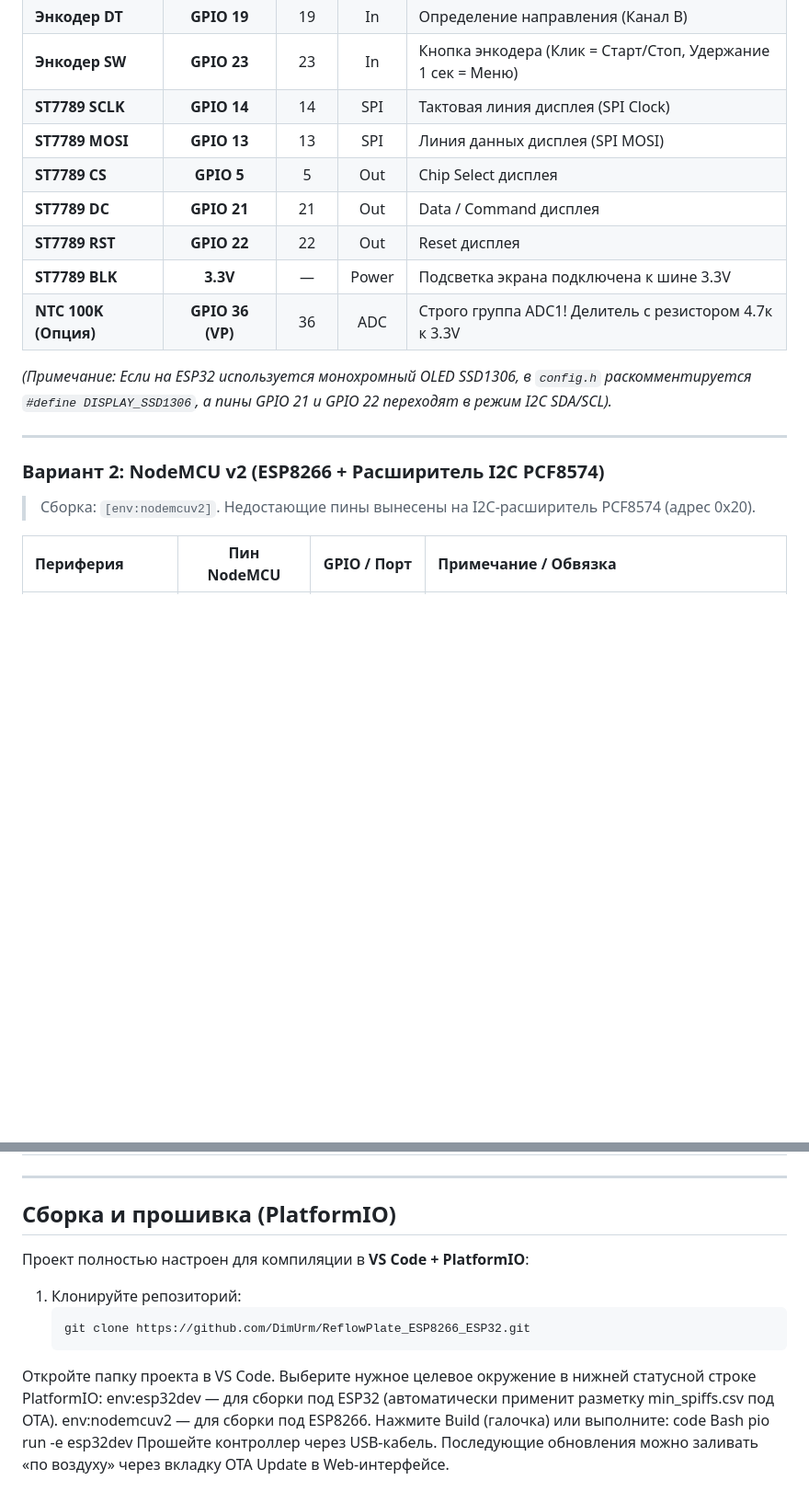
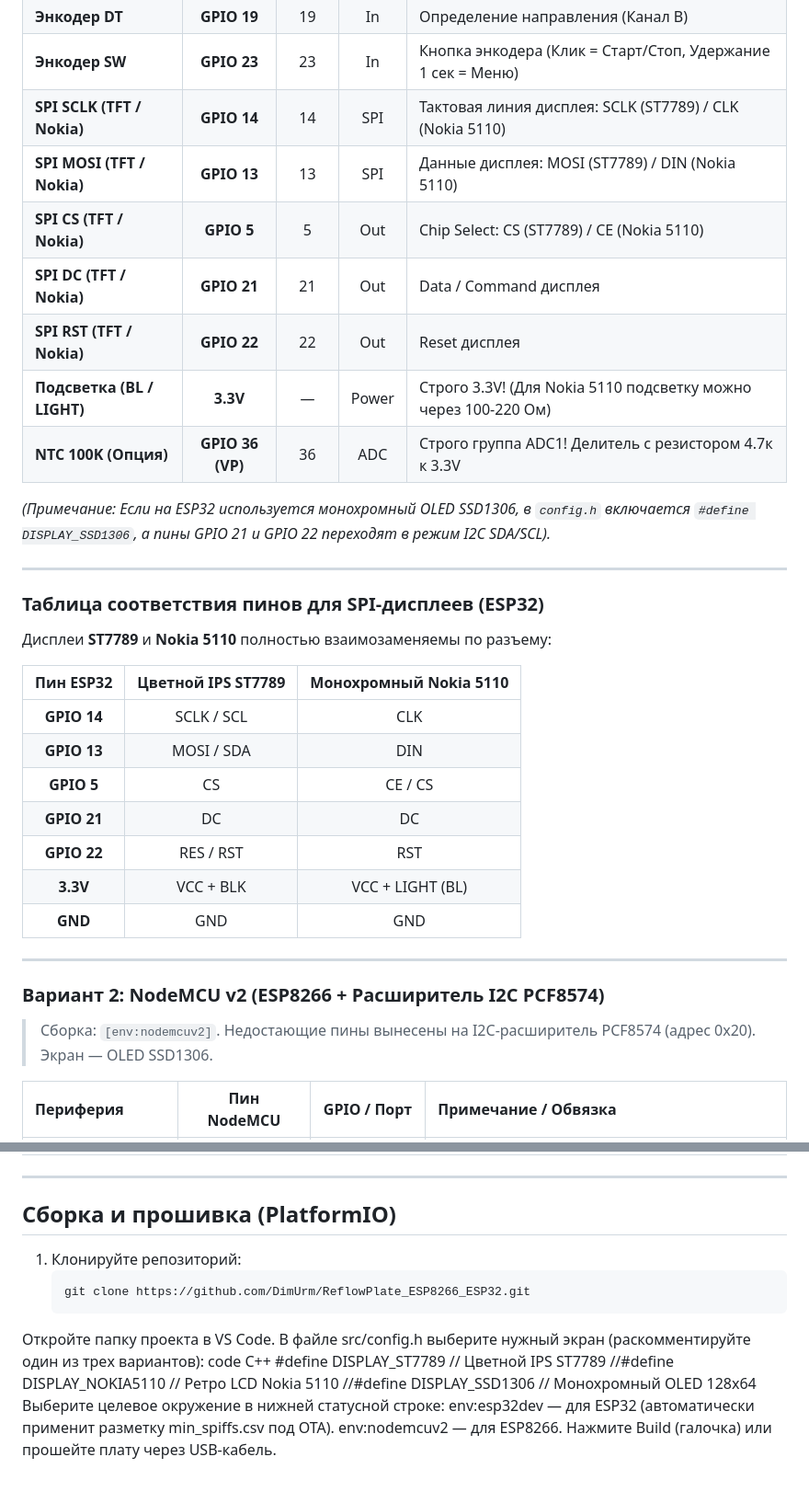
Before and after one commit to DimUrm/ReflowPlate_ESP8266_ESP32, a Markdown page: README.md, 2 parts joined by grey strips. Shown at 92% size. GitHub-like rendering; blank space fills up the shorter version.

````diff
--- a/README.md
+++ b/README.md
@@ -42,20 +43,36 @@
 | **Энкодер CLK** | **GPIO 18** | 18 | In | Прерывание вращения (Канал A) |
 | **Энкодер DT** | **GPIO 19** | 19 | In | Определение направления (Канал B) |
 | **Энкодер SW** | **GPIO 23** | 23 | In | Кнопка энкодера (Клик = Старт/Стоп, Удержание 1 сек = Меню) |
-| **ST7789 SCLK** | **GPIO 14** | 14 | SPI | Тактовая линия дисплея (SPI Clock) |
-| **ST7789 MOSI** | **GPIO 13** | 13 | SPI | Линия данных дисплея (SPI MOSI) |
-| **ST7789 CS** | **GPIO 5** | 5 | Out | Chip Select дисплея |
-| **ST7789 DC** | **GPIO 21** | 21 | Out | Data / Command дисплея |
-| **ST7789 RST** | **GPIO 22** | 22 | Out | Reset дисплея |
-| **ST7789 BLK** | **3.3V** | — | Power| Подсветка экрана подключена к шине 3.3V |
+| **SPI SCLK (TFT / Nokia)**| **GPIO 14** | 14 | SPI | Тактовая линия дисплея: SCLK (ST7789) / CLK (Nokia 5110) |
+| **SPI MOSI (TFT / Nokia)**| **GPIO 13** | 13 | SPI | Данные дисплея: MOSI (ST7789) / DIN (Nokia 5110) |
+| **SPI CS (TFT / Nokia)**  | **GPIO 5**  | 5  | Out | Chip Select: CS (ST7789) / CE (Nokia 5110) |
+| **SPI DC (TFT / Nokia)**  | **GPIO 21** | 21 | Out | Data / Command дисплея |
+| **SPI RST (TFT / Nokia)** | **GPIO 22** | 22 | Out | Reset дисплея |
+| **Подсветка (BL / LIGHT)**| **3.3V**    | —  | Power| Строго 3.3V! (Для Nokia 5110 подсветку можно через 100-220 Ом) |
 | **NTC 100K (Опция)**| **GPIO 36 (VP)**| 36 | ADC | Строго группа ADC1! Делитель с резистором 4.7к к 3.3V |
 
-*(Примечание: Если на ESP32 используется монохромный OLED SSD1306, в `config.h` раскомментируется `#define DISPLAY_SSD1306`, а пины GPIO 21 и GPIO 22 переходят в режим I2C SDA/SCL).*
+*(Примечание: Если на ESP32 используется монохромный OLED SSD1306, в `config.h` включается `#define DISPLAY_SSD1306`, а пины GPIO 21 и GPIO 22 переходят в режим I2C SDA/SCL).*
+
+---
+
+### Таблица соответствия пинов для SPI-дисплеев (ESP32)
+
+Дисплеи **ST7789** и **Nokia 5110** полностью взаимозаменяемы по разъему:
+
+| Пин ESP32 | Цветной IPS ST7789 | Монохромный Nokia 5110 |
+| :---: | :---: | :---: |
+| **GPIO 14** | SCLK / SCL | CLK |
+| **GPIO 13** | MOSI / SDA | DIN |
+| **GPIO 5**  | CS         | CE / CS |
+| **GPIO 21** | DC         | DC |
+| **GPIO 22** | RES / RST  | RST |
+| **3.3V**    | VCC + BLK  | VCC + LIGHT (BL) |
+| **GND**     | GND        | GND |
 
 ---
 
 ### Вариант 2: NodeMCU v2 (ESP8266 + Расширитель I2C PCF8574)
-> Сборка: `[env:nodemcuv2]`. Недостающие пины вынесены на I2C-расширитель PCF8574 (адрес 0x20).
+> Сборка: `[env:nodemcuv2]`. Недостающие пины вынесены на I2C-расширитель PCF8574 (адрес 0x20). Экран — OLED SSD1306.
 
 | Периферия | Пин NodeMCU | GPIO / Порт | Примечание / Обвязка |
 | :--- | :---: | :---: | :--- |
@@ -78,17 +95,17 @@
 
 ## Сборка и прошивка (PlatformIO)
 
-Проект полностью настроен для компиляции в **VS Code + PlatformIO**:
-
 1. Клонируйте репозиторий:
    ```bash
    git clone https://github.com/DimUrm/ReflowPlate_ESP8266_ESP32.git
 Откройте папку проекта в VS Code.
-Выберите нужное целевое окружение в нижней статусной строке PlatformIO:
-env:esp32dev — для сборки под ESP32 (автоматически применит разметку min_spiffs.csv под OTA).
-env:nodemcuv2 — для сборки под ESP8266.
-Нажмите Build (галочка) или выполните:
+В файле src/config.h выберите нужный экран (раскомментируйте один из трех вариантов):
 code
-Bash
-pio run -e esp32dev
-Прошейте контроллер через USB-кабель. Последующие обновления можно заливать «по воздуху» через вкладку OTA Update в Web-интерфейсе.
+C++
+#define DISPLAY_ST7789       // Цветной IPS ST7789
+//#define DISPLAY_NOKIA5110  // Ретро LCD Nokia 5110
+//#define DISPLAY_SSD1306    // Монохромный OLED 128x64
+Выберите целевое окружение в нижней статусной строке:
+env:esp32dev — для ESP32 (автоматически применит разметку min_spiffs.csv под OTA).
+env:nodemcuv2 — для ESP8266.
+Нажмите Build (галочка) или прошейте плату через USB-кабель.
````
Also changed, not shown: other parts of README.md (+11 -10 lines).
